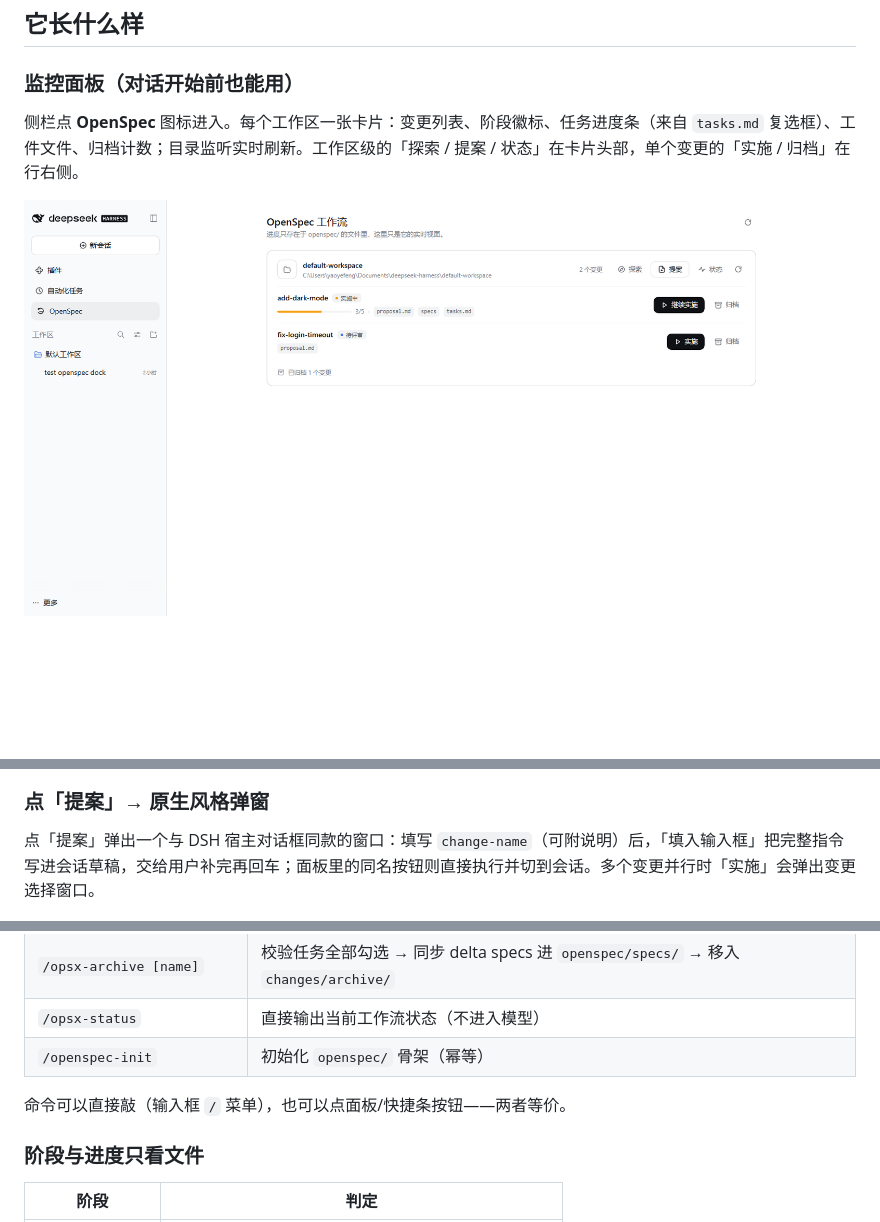
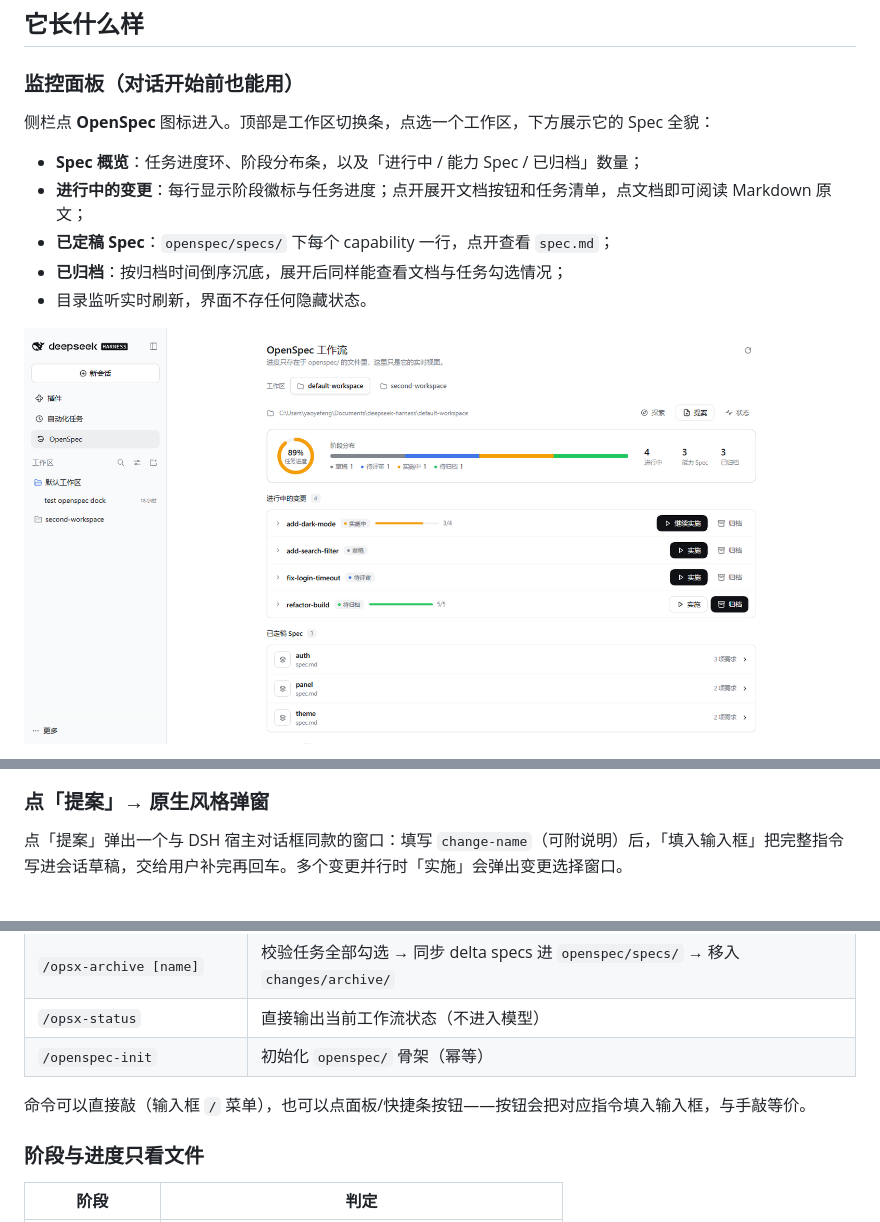
Before and after one commit to BlackSheeeep/dsh-Spec, a Markdown page: README.md, 3 parts joined by grey strips. GitHub-like rendering; pictures changed too: docs/panel.png; blank space fills up the shorter version.

```diff
--- a/README.md
+++ b/README.md
@@ -11,6 +11,12 @@
 
 ### 监控面板（对话开始前也能用）
 
-侧栏点 **OpenSpec** 图标进入。每个工作区一张卡片：变更列表、阶段徽标、任务进度条（来自 `tasks.md` 复选框）、工件文件、归档计数；目录监听实时刷新。工作区级的「探索 / 提案 / 状态」在卡片头部，单个变更的「实施 / 归档」在行右侧。
+侧栏点 **OpenSpec** 图标进入。顶部是工作区切换条，点选一个工作区，下方展示它的 Spec 全貌：
+
+- **Spec 概览**：任务进度环、阶段分布条，以及「进行中 / 能力 Spec / 已归档」数量；
+- **进行中的变更**：每行显示阶段徽标与任务进度；点开展开文档按钮和任务清单，点文档即可阅读 Markdown 原文；
+- **已定稿 Spec**：`openspec/specs/` 下每个 capability 一行，点开查看 `spec.md`；
+- **已归档**：按归档时间倒序沉底，展开后同样能查看文档与任务勾选情况；
+- 目录监听实时刷新，界面不存任何隐藏状态。
 
 ![监控面板](docs/panel.png)
@@ -27,7 +45,7 @@
 
 ### 点「提案」→ 原生风格弹窗
 
-点「提案」弹出一个与 DSH 宿主对话框同款的窗口：填写 `change-name`（可附说明）后，「填入输入框」把完整指令写进会话草稿，交给用户补完再回车；面板里的同名按钮则直接执行并切到会话。多个变更并行时「实施」会弹出变更选择窗口。
+点「提案」弹出一个与 DSH 宿主对话框同款的窗口：填写 `change-name`（可附说明）后，「填入输入框」把完整指令写进会话草稿，交给用户补完再回车。多个变更并行时「实施」会弹出变更选择窗口。
 
 ![提案弹窗](docs/propose-modal.png)
 
@@ -48,7 +68,7 @@
 | `/opsx-status` | 直接输出当前工作流状态（不进入模型） |
 | `/openspec-init` | 初始化 `openspec/` 骨架（幂等） |
 
-命令可以直接敲（输入框 `/` 菜单），也可以点面板/快捷条按钮——两者等价。
+命令可以直接敲（输入框 `/` 菜单），也可以点面板/快捷条按钮——按钮会把对应指令填入输入框，与手敲等价。
 
 ### 阶段与进度只看文件
 
```
Also changed, not shown: other parts of README.md (+16 -1 lines), docs/archive.png (added), docs/doc-viewer.png (added), docs/panel-init.png, docs/spec-detail.png (added), 3 other files.
